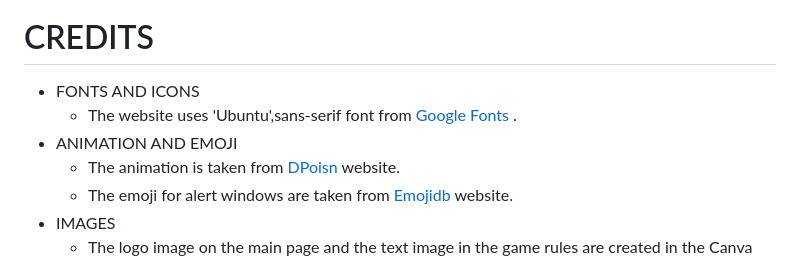
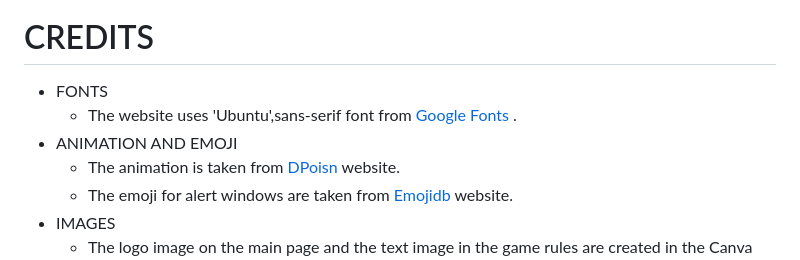
Before and after one commit to Indrakens/minion-memory-game, a Markdown page: README.md, the part around one of its changes. GitHub-like rendering.

```diff
--- a/README.md
+++ b/README.md
@@ -47,7 +47,7 @@ Minion Memory Game is a concentration card game. The object of the game is to tu
   ![image](https://github.com/Indrakens/minion-memory-game/assets/127971416/84b8898f-28d3-4c73-967f-a18b0fab237d)
 
 # CREDITS
-* FONTS AND ICONS
+* FONTS
   * The website uses 'Ubuntu',sans-serif font from [Google Fonts]( https://fonts.google.com/?query=ubuntu ) .
 * ANIMATION AND EMOJI
   * The animation is taken from [DPoisn]( https://dpoisn.com/images/faces/minions.php ) website.
```
Also changed, not shown: other parts of README.md (+6 -2 lines).
